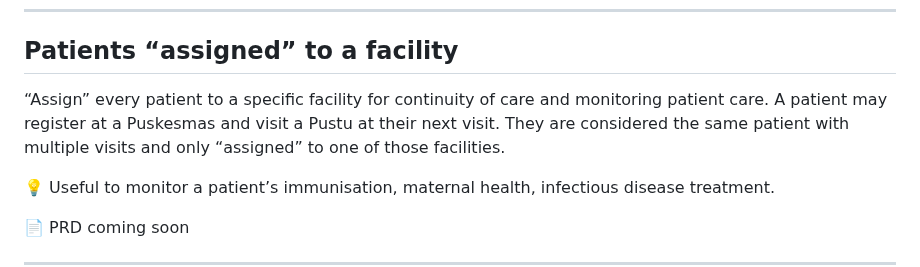
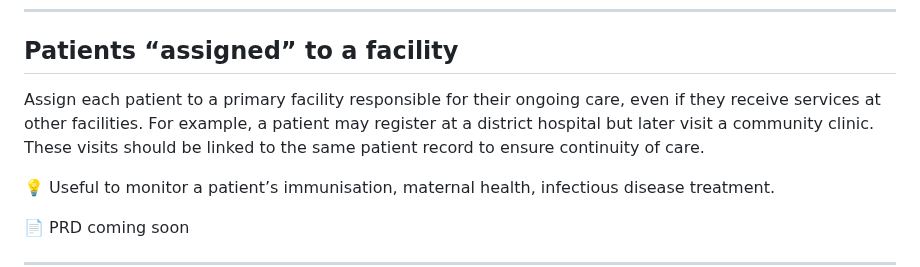
Before and after one commit to simpledotorg/hearts360, a Markdown page: README.md, the part around the change. Rendered like a GitHub page.

```diff
--- a/README.md
+++ b/README.md
@@ -77,7 +77,7 @@ To help with patient management; differentiate between patients diagnosed with h
 
 ## Patients “assigned” to a facility
 
-“Assign” every patient to a specific facility for continuity of care and monitoring patient care. A patient may register at a Puskesmas and visit a Pustu at their next visit. They are considered the same patient with multiple visits and only “assigned” to one of those facilities.
+Assign each patient to a primary facility responsible for their ongoing care, even if they receive services at other facilities. For example, a patient may register at a district hospital but later visit a community clinic. These visits should be linked to the same patient record to ensure continuity of care.
 
 💡 Useful to monitor a patient’s immunisation, maternal health, infectious disease treatment.
 
```
